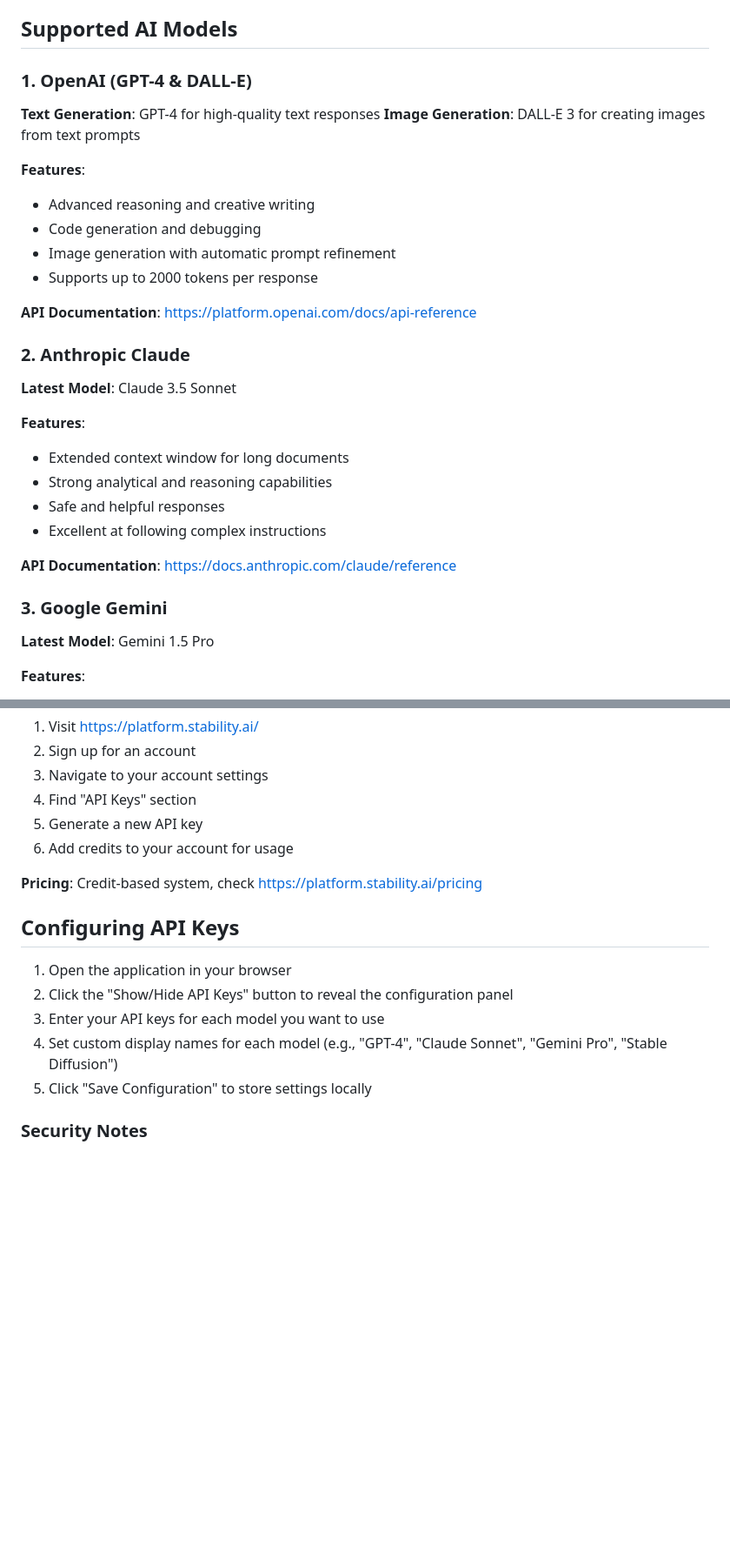
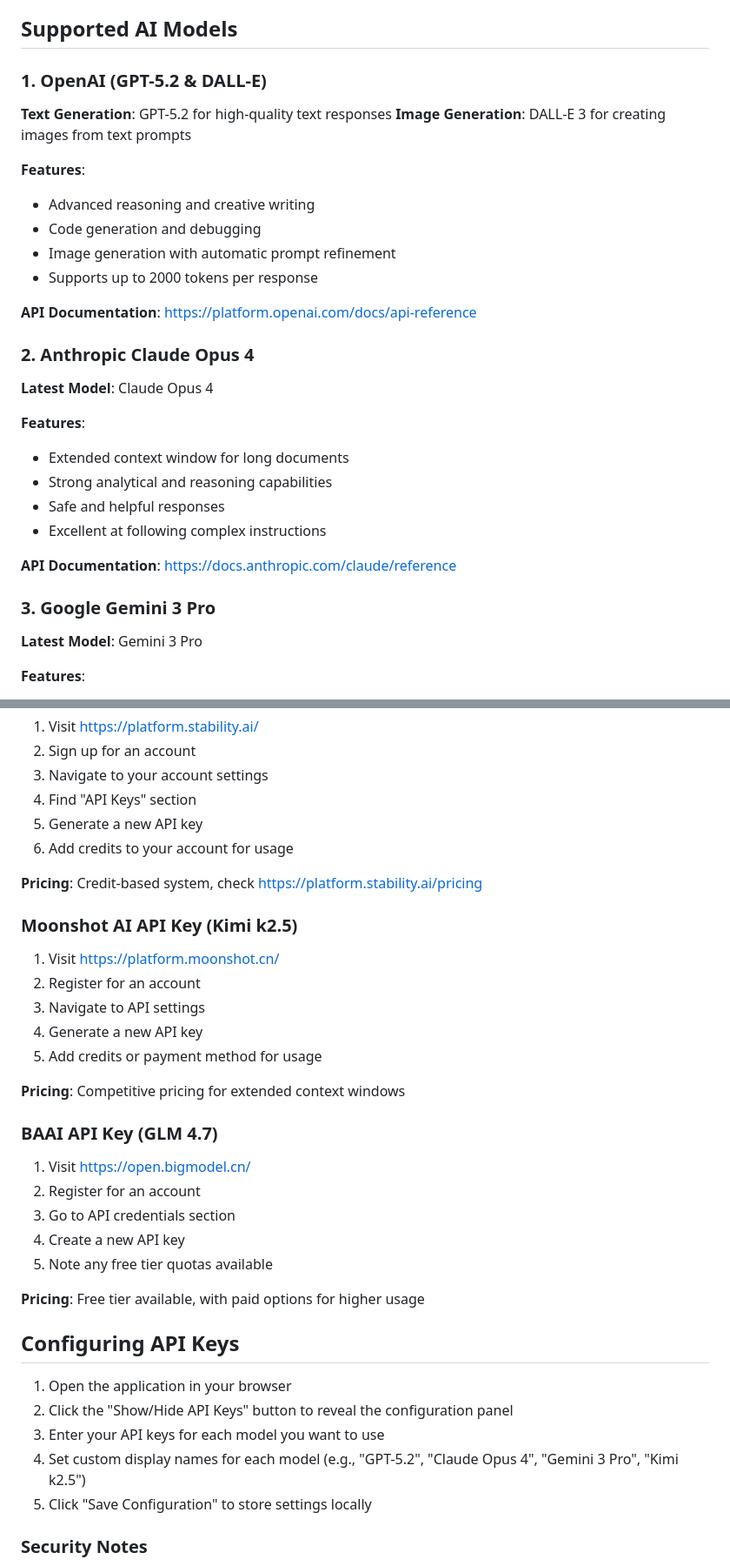
Before and after one commit to TrentPierce/weather-model-comparison, a Markdown page: README.md, 2 parts joined by grey strips. Shown at 87% size. GitHub-like rendering; blank space fills up the shorter version.

Commit message:
Update AI model versions to January 2026 and remove screenshot references

```diff
--- a/README.md
+++ b/README.md
@@ -38,9 +32,9 @@ No build process, environment variables, or server configuration needed. Just de
 
 ## Supported AI Models
 
-### 1. OpenAI (GPT-4 & DALL-E)
+### 1. OpenAI (GPT-5.2 & DALL-E)
 
-**Text Generation**: GPT-4 for high-quality text responses
+**Text Generation**: GPT-5.2 for high-quality text responses
 **Image Generation**: DALL-E 3 for creating images from text prompts
 
 **Features**:
@@ -51,9 +45,9 @@ No build process, environment variables, or server configuration needed. Just de
 
 **API Documentation**: https://platform.openai.com/docs/api-reference
 
-### 2. Anthropic Claude
+### 2. Anthropic Claude Opus 4
 
-**Latest Model**: Claude 3.5 Sonnet
+**Latest Model**: Claude Opus 4
 
 **Features**:
 - Extended context window for long documents
@@ -63,9 +57,9 @@ No build process, environment variables, or server configuration needed. Just de
 
 **API Documentation**: https://docs.anthropic.com/claude/reference
 
-### 3. Google Gemini
+### 3. Google Gemini 3 Pro
 
-**Latest Model**: Gemini 1.5 Pro
+**Latest Model**: Gemini 3 Pro
 
 **Features**:
 - Multimodal understanding (text, images, video)
@@ -163,12 +171,32 @@ Deploy to any static hosting service:
 
 **Pricing**: Credit-based system, check https://platform.stability.ai/pricing
 
+### Moonshot AI API Key (Kimi k2.5)
+
+1. Visit https://platform.moonshot.cn/
+2. Register for an account
+3. Navigate to API settings
+4. Generate a new API key
+5. Add credits or payment method for usage
+
+**Pricing**: Competitive pricing for extended context windows
+
+### BAAI API Key (GLM 4.7)
+
+1. Visit https://open.bigmodel.cn/
+2. Register for an account
+3. Go to API credentials section
+4. Create a new API key
+5. Note any free tier quotas available
+
+**Pricing**: Free tier available, with paid options for higher usage
+
 ## Configuring API Keys
 
 1. Open the application in your browser
 2. Click the "Show/Hide API Keys" button to reveal the configuration panel
 3. Enter your API keys for each model you want to use
-4. Set custom display names for each model (e.g., "GPT-4", "Claude Sonnet", "Gemini Pro", "Stable Diffusion")
+4. Set custom display names for each model (e.g., "GPT-5.2", "Claude Opus 4", "Gemini 3 Pro", "Kimi k2.5")
 5. Click "Save Configuration" to store settings locally
 
 ### Security Notes
```
Also changed, not shown: other parts of README.md (+40 -15 lines).
